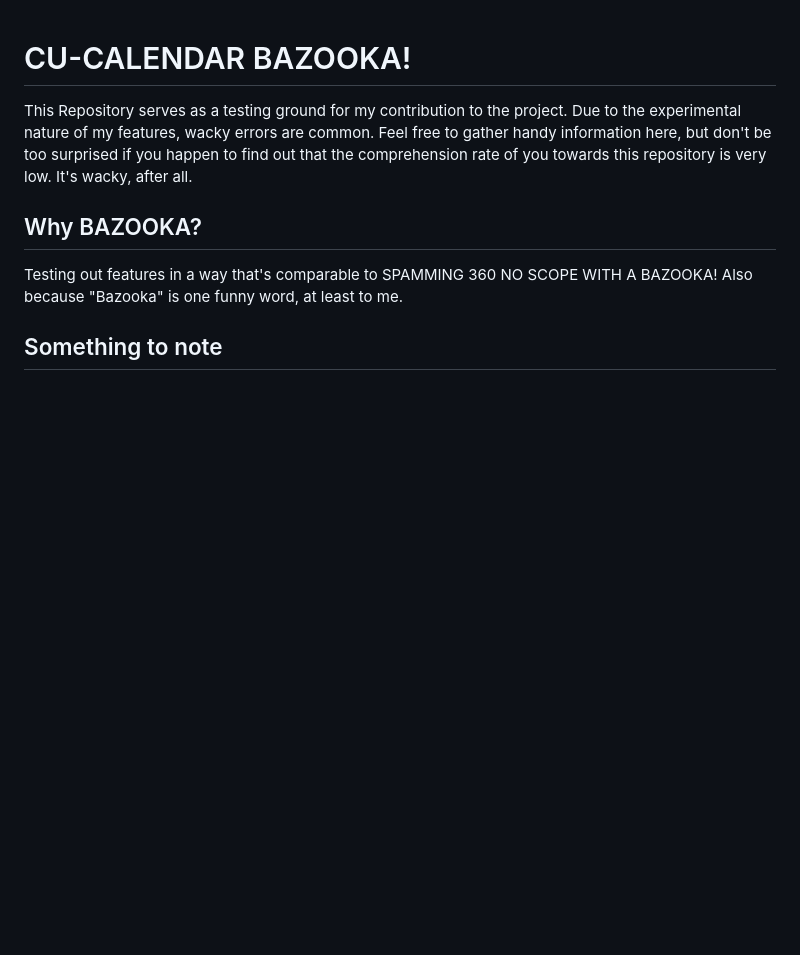
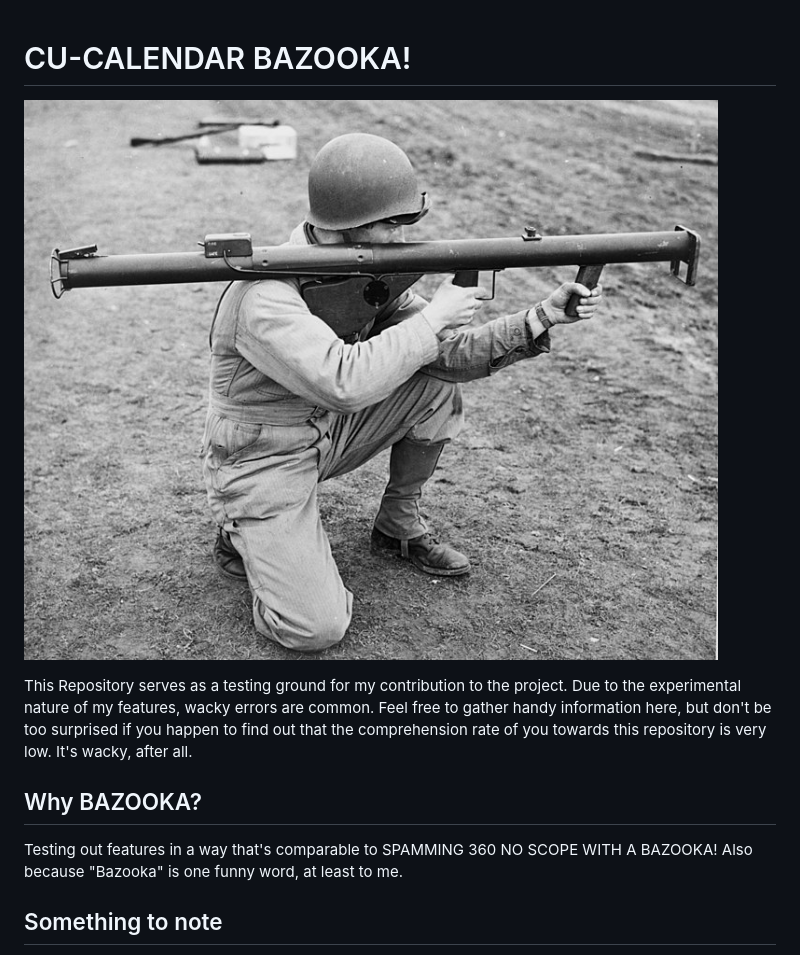
Before and after one commit to katoretb/CUCalen, a Markdown page: README.md, the part around the change. Rendered like a GitHub page; pictures changed too: bazooka.jpg (added); blank space fills up the shorter version.

Commit message:
Added the GLORIOUS PICTURE!

```diff
--- a/README.md
+++ b/README.md
@@ -1,4 +1,6 @@
 # CU-CALENDAR BAZOOKA!
+
+![BAZOOKA!](bazooka.jpg)
 
 This Repository serves as a testing ground for my contribution to the project.
 Due to the experimental nature of my features, wacky errors are common.
```
